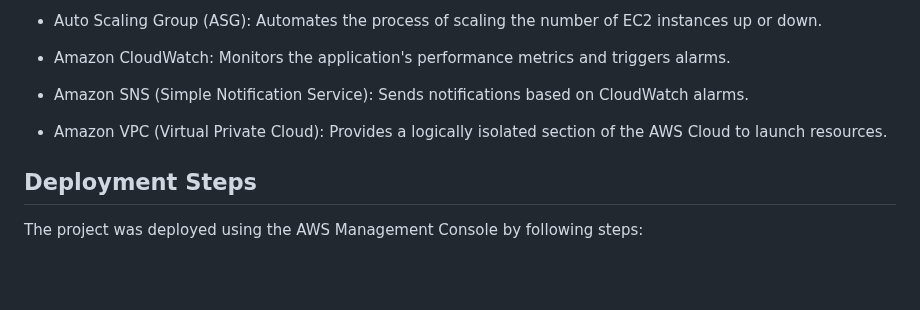
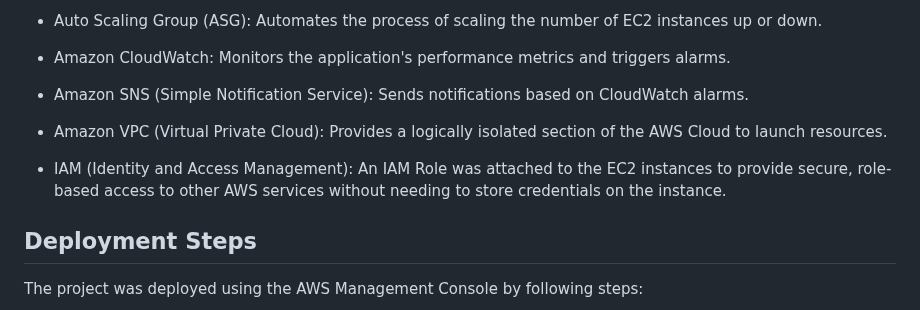
Before and after one commit to minagerges2310/Manara_Solutions_Project, a Markdown page: readme.md, the part around the change. Drawn GitHub-style; blank space fills up the shorter version.

```diff
--- a/readme.md
+++ b/readme.md
@@ -43,6 +43,8 @@ The core of this project is an Auto Scaling Group of EC2 instances running a sim
 
 - Amazon VPC (Virtual Private Cloud): Provides a logically isolated section of the AWS Cloud to launch resources.
 
+- IAM (Identity and Access Management): An IAM Role was attached to the EC2 instances to provide secure, role-based access to other AWS services without needing to store credentials on the instance.
+
 ## Deployment Steps
 The project was deployed using the AWS Management Console by following steps:
 
```
